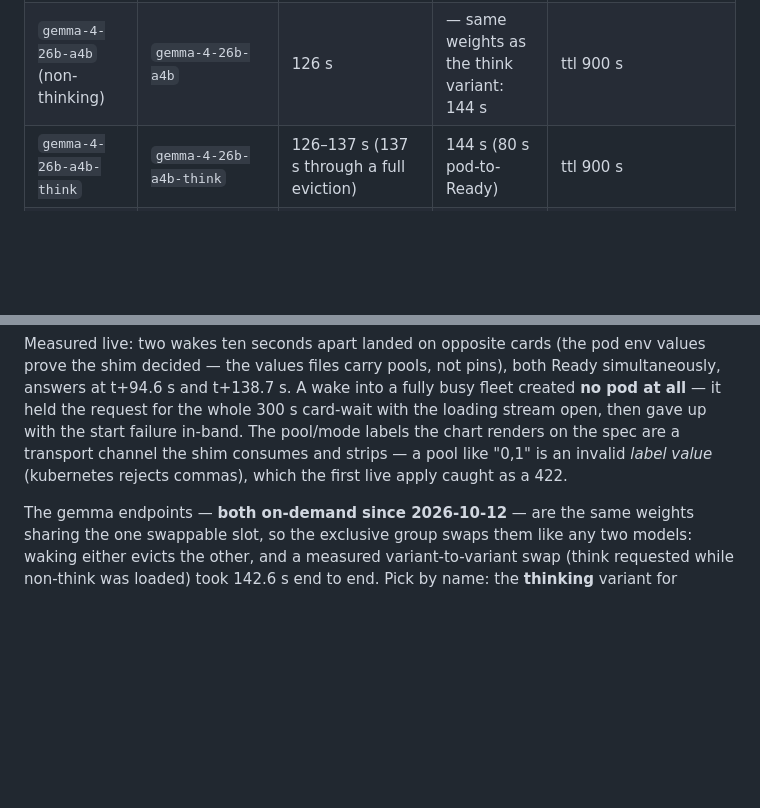
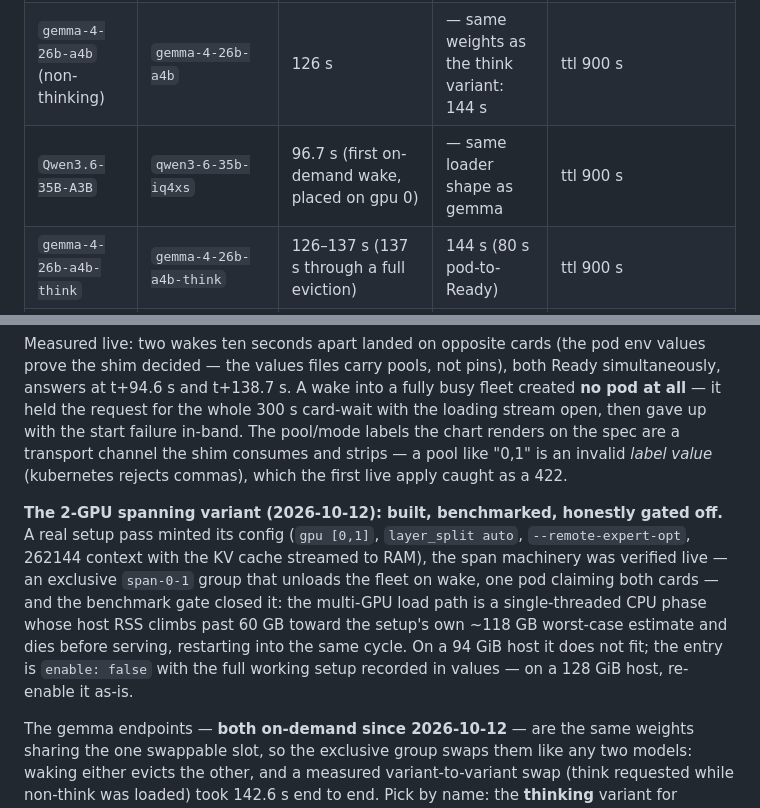
Before and after one commit to mattstruble/nix-config, a Markdown page: docs/cluster-overview.md, 2 parts joined by grey strips. Drawn GitHub-style; blank space fills up the shorter version.

Commit message:
docs(ai): the 35b slot and the 2-GPU verdict

```diff
--- a/docs/cluster-overview.md
+++ b/docs/cluster-overview.md
@@ -87,6 +87,7 @@ remarks into the reasoning field, and answers when the model is up.
 |---|---|---|---|---|
 | `swift-qwen3.8-27b` | `swift-qwen3-8-27b` | 100–111 s | 100 s (60 s pod-to-Ready) | ttl 900 s |
 | `gemma-4-26b-a4b` (non-thinking) | `gemma-4-26b-a4b` | 126 s | — same weights as the think variant: 144 s | ttl 900 s |
+| `Qwen3.6-35B-A3B` | `qwen3-6-35b-iq4xs` | 96.7 s (first on-demand wake, placed on gpu 0) | — same loader shape as gemma | ttl 900 s |
 | `gemma-4-26b-a4b-think` | `gemma-4-26b-a4b-think` | 126–137 s (137 s through a full eviction) | 144 s (80 s pod-to-Ready) | ttl 900 s |
 | `qwen3.8-flash-next` | `flash-next-strata-iq4xs` | 86 s (first on-demand wake; the restart-wake it replaced measured 83 s) | — | **ttl 1800 s** — the coding agent never pays a wake during the work day; it sleeps overnight and hands the card back |
 
@@ -137,6 +138,17 @@ start failure in-band. The pool/mode labels the chart renders on the spec
 are a transport channel the shim consumes and strips — a pool like "0,1" is
 an invalid *label value* (kubernetes rejects commas), which the first live
 apply caught as a 422.
+
+**The 2-GPU spanning variant (2026-10-12): built, benchmarked, honestly gated
+off.** A real setup pass minted its config (`gpu [0,1]`, `layer_split auto`,
+`--remote-expert-opt`, 262144 context with the KV cache streamed to RAM), the
+span machinery was verified live — an exclusive `span-0-1` group that unloads
+the fleet on wake, one pod claiming both cards — and the benchmark gate closed
+it: the multi-GPU load path is a single-threaded CPU phase whose host RSS
+climbs past 60 GB toward the setup's own ~118 GB worst-case estimate and dies
+before serving, restarting into the same cycle. On a 94 GiB host it does not
+fit; the entry is `enable: false` with the full working setup recorded in
+values — on a 128 GiB host, re-enable it as-is.
 
 The gemma endpoints — **both on-demand since 2026-10-12** — are the same
 weights sharing the one swappable slot, so the exclusive group swaps them
```
